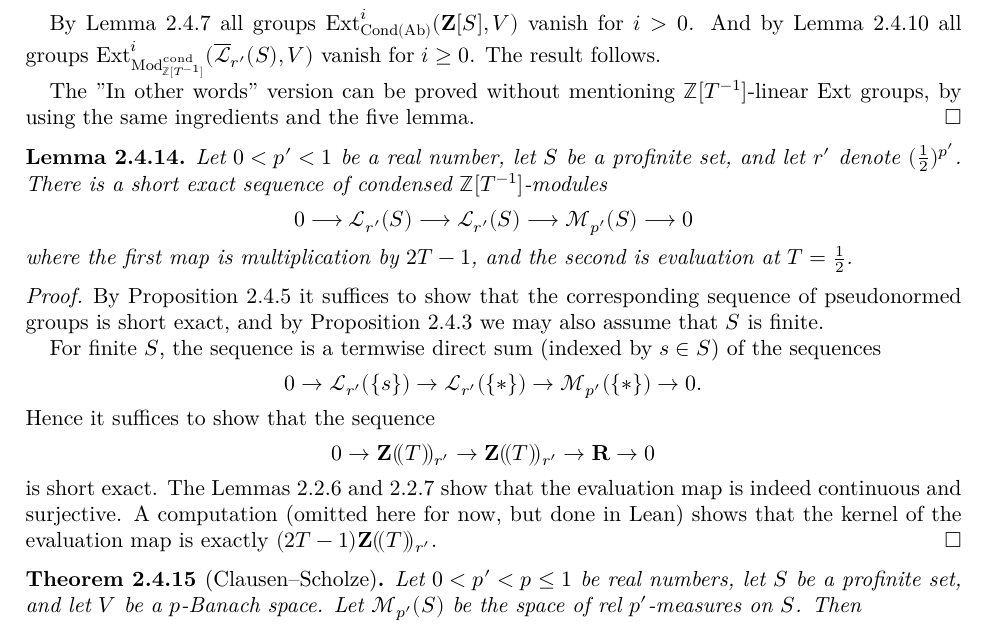
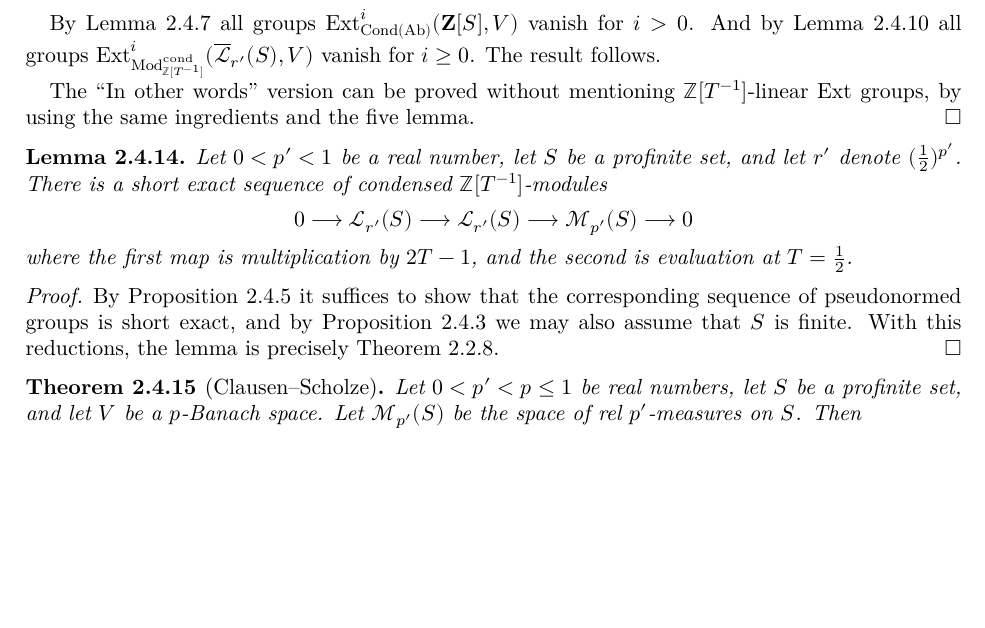
Before and after one commit to leanprover-community/liquid, a LaTeX paper (src/blueprint.tex, which reads src/condensed.tex): part of page 34 of 34, cut so that both start at the same text, the shorter picture padded with empty space. Compiled offline with XeLaTeX.

Commit message:
modified pf of Lemma 2.4.14 and corrected two inverted commas

```diff
--- a/src/condensed.tex
+++ b/src/condensed.tex
@@ -308,7 +308,7 @@
   And by Lemma~\ref{Ext-Lbar} all groups $\Ext_{\CondMod_{\mathbb Z[T^{-1}]}}^i(\Lbar_{r'}(S), V)$ vanish for $i \ge 0$.
   The result follows.
 
-  The "In other words" version can be proved without mentioning $\mathbb Z[T^{-1}]$-linear Ext groups,
+  The ``In other words'' version can be proved without mentioning $\mathbb Z[T^{-1}]$-linear Ext groups,
   by using the same ingredients and the five lemma.
 \end{proof}
 
@@ -330,17 +330,7 @@
   \leanok
   By Proposition~\ref{CHPNG-Cond-exact} it suffices to show
   that the corresponding sequence of pseudonormed groups is short exact,
-  and by Proposition~\ref{exact-with-constants-lim} we may also assume that $S$ is finite.
-
-  For finite $S$, the sequence is a termwise direct sum (indexed by $s \in S$) of the sequences
-  \[ 0 \to \Lm_{r'}(\{s\}) \to \Lm_{r'}(\{*\}) \to \Rm(\{*\}) \to 0. \]
-  Hence it suffices to show that the sequence
-  \[ 0 \to \Z(\!(T)\!)_{r'} \to \Z(\!(T)\!)_{r'} \to \R \to 0 \]
-  is short exact.
-  The Lemmas~\ref{theta-surjective} and~\ref{theta-continuous} show that the evaluation map is indeed
-  continuous and surjective.
-  A computation (omitted here for now, but done in Lean) shows that the kernel of the evaluation map
-  is exactly $(2T-1) \Z(\!(T)\!)_{r'}$.
+  and by Proposition~\ref{exact-with-constants-lim} we may also assume that $S$ is finite. With this reductions, the lemma is precisely Theorem~\ref{theta-exact_finite}.
 \end{proof}
 
 \begin{theorem}[Clausen--Scholze]
```
